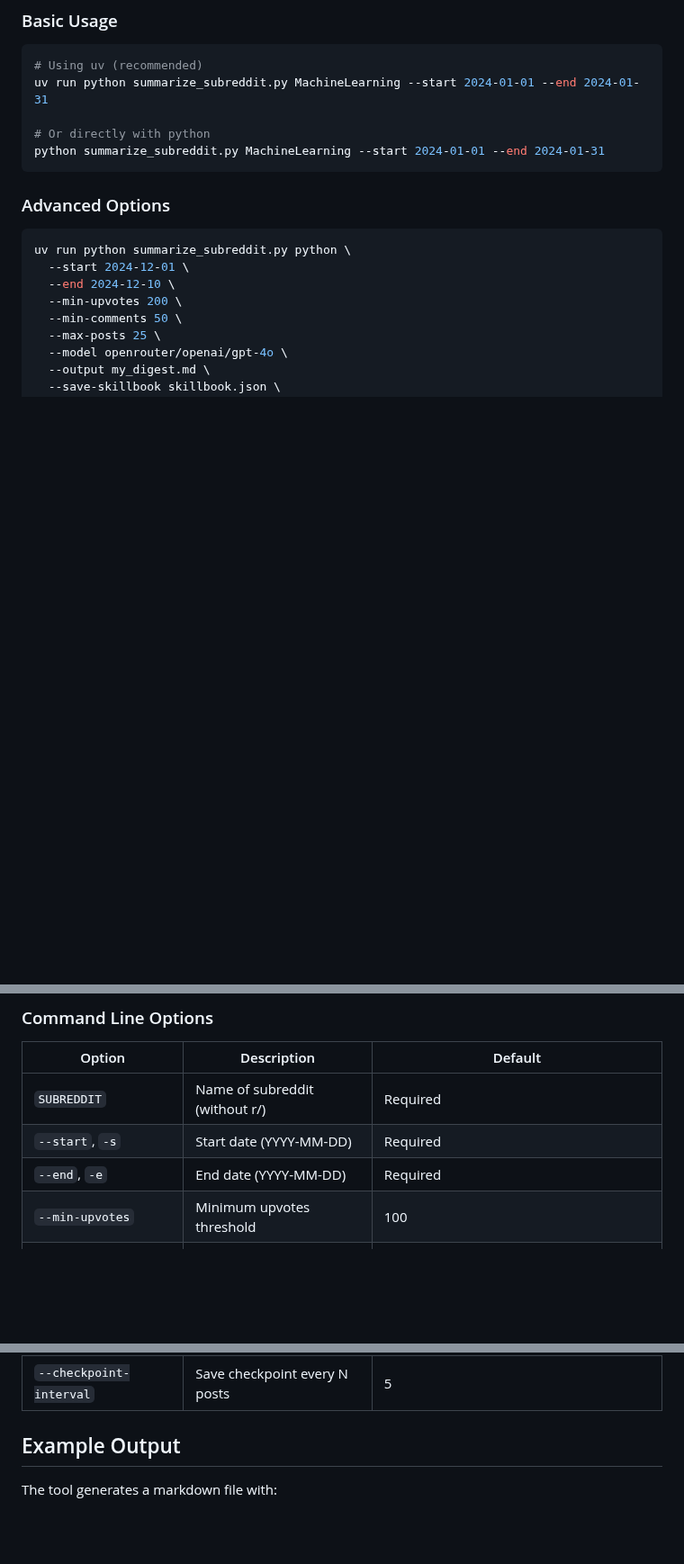
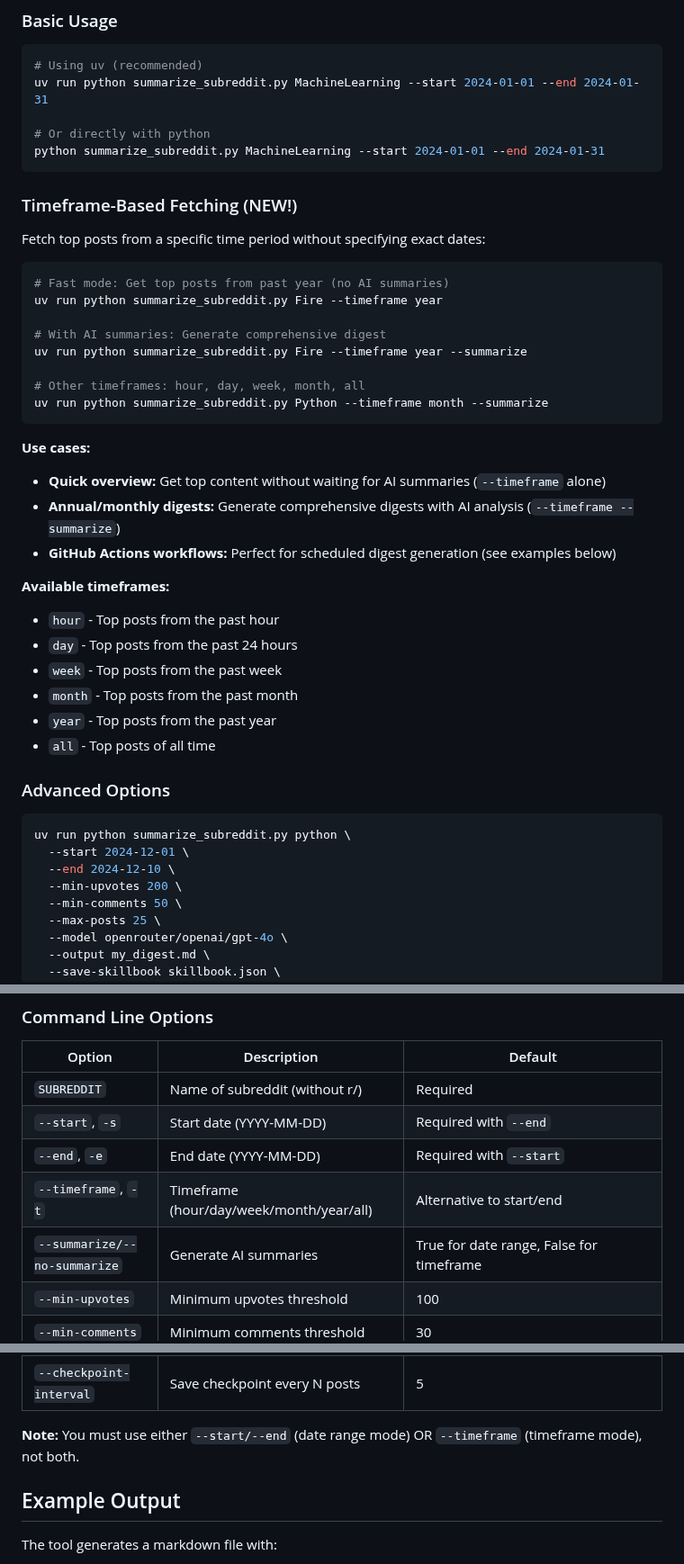
Before and after one commit to PXMYH/reddit-digest, a Markdown page: README.md, 3 parts joined by grey strips. Shown at 90% size. Drawn GitHub-style; blank space fills up the shorter version.

````diff
--- a/README.md
+++ b/README.md
@@ -64,6 +64,34 @@ uv run python summarize_subreddit.py MachineLearning --start 2024-01-01 --end 20
 # Or directly with python
 python summarize_subreddit.py MachineLearning --start 2024-01-01 --end 2024-01-31
 ```
+
+### Timeframe-Based Fetching (NEW!)
+
+Fetch top posts from a specific time period without specifying exact dates:
+
+```bash
+# Fast mode: Get top posts from past year (no AI summaries)
+uv run python summarize_subreddit.py Fire --timeframe year
+
+# With AI summaries: Generate comprehensive digest
+uv run python summarize_subreddit.py Fire --timeframe year --summarize
+
+# Other timeframes: hour, day, week, month, all
+uv run python summarize_subreddit.py Python --timeframe month --summarize
+```
+
+**Use cases:**
+- **Quick overview:** Get top content without waiting for AI summaries (`--timeframe` alone)
+- **Annual/monthly digests:** Generate comprehensive digests with AI analysis (`--timeframe --summarize`)
+- **GitHub Actions workflows:** Perfect for scheduled digest generation (see examples below)
+
+**Available timeframes:**
+- `hour` - Top posts from the past hour
+- `day` - Top posts from the past 24 hours
+- `week` - Top posts from the past week
+- `month` - Top posts from the past month
+- `year` - Top posts from the past year
+- `all` - Top posts of all time
 
 ### Advanced Options
 
@@ -155,8 +183,10 @@ python summarize_subreddit.py MachineLearning \
 | Option | Description | Default |
 |--------|-------------|---------|
 | `SUBREDDIT` | Name of subreddit (without r/) | Required |
-| `--start`, `-s` | Start date (YYYY-MM-DD) | Required |
-| `--end`, `-e` | End date (YYYY-MM-DD) | Required |
+| `--start`, `-s` | Start date (YYYY-MM-DD) | Required with `--end` |
+| `--end`, `-e` | End date (YYYY-MM-DD) | Required with `--start` |
+| `--timeframe`, `-t` | Timeframe (hour/day/week/month/year/all) | Alternative to start/end |
+| `--summarize/--no-summarize` | Generate AI summaries | True for date range, False for timeframe |
 | `--min-upvotes` | Minimum upvotes threshold | 100 |
 | `--min-comments` | Minimum comments threshold | 30 |
 | `--max-posts` | Maximum posts to analyze | 50 |
@@ -167,6 +197,8 @@ python summarize_subreddit.py MachineLearning \
 | `--no-comments` | Skip comment analysis | False |
 | `--checkpoint` | Checkpoint file for resume | None |
 | `--checkpoint-interval` | Save checkpoint every N posts | 5 |
+
+**Note:** You must use either `--start/--end` (date range mode) OR `--timeframe` (timeframe mode), not both.
 
 ## Example Output
 
````
Also changed, not shown: CLAUDE.md (+34 -4 lines).
